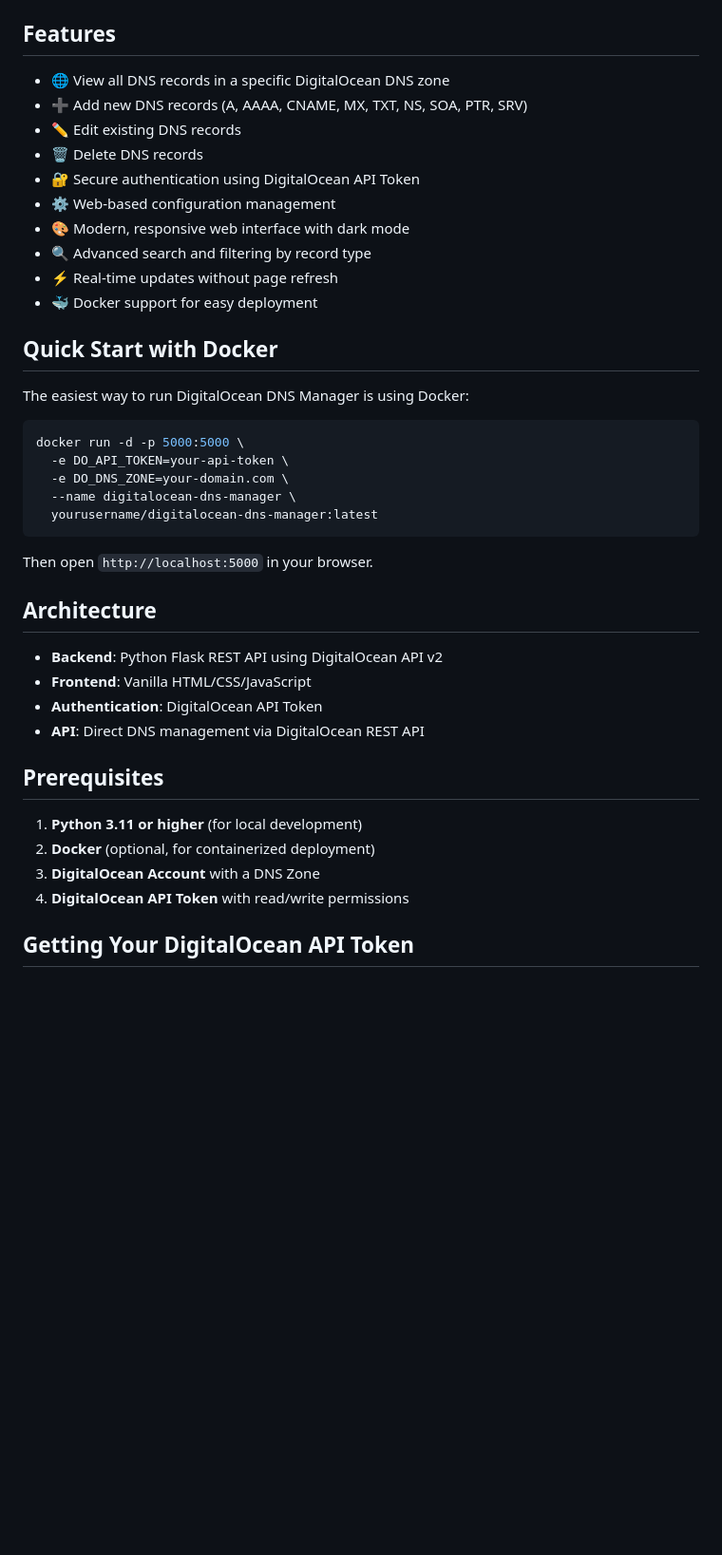
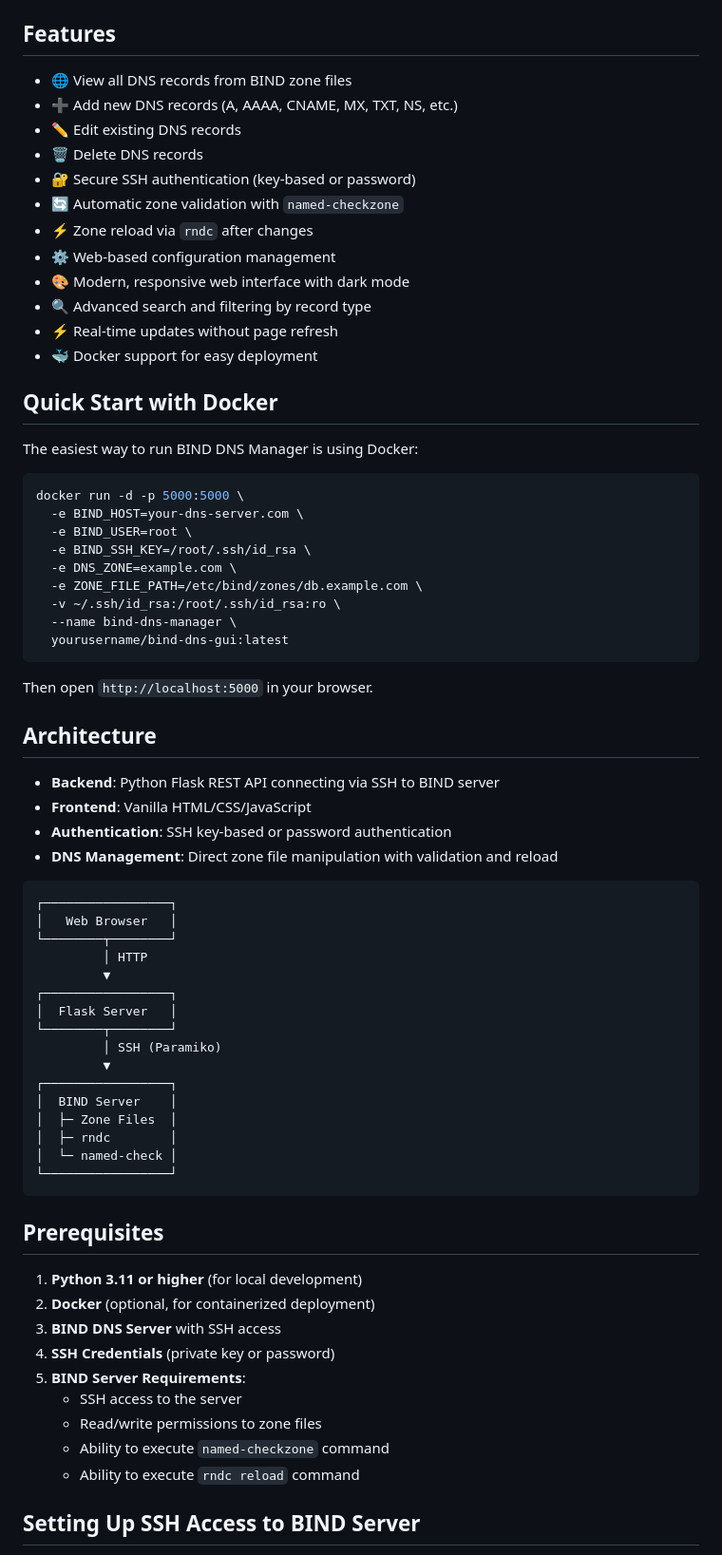
Before and after one commit to awkto/bind-frontend, a Markdown page: README.md, the part around one of its changes. Shown at 95% size. Drawn GitHub-style; blank space fills up the shorter version.

````diff
--- a/README.md
+++ b/README.md
@@ -9,11 +10,13 @@ A custom web-based GUI for managing DigitalOcean DNS zones. This application pro
 
 ## Features
 
-- 🌐 View all DNS records in a specific DigitalOcean DNS zone
-- ➕ Add new DNS records (A, AAAA, CNAME, MX, TXT, NS, SOA, PTR, SRV)
+- 🌐 View all DNS records from BIND zone files
+- ➕ Add new DNS records (A, AAAA, CNAME, MX, TXT, NS, etc.)
 - ✏️ Edit existing DNS records
 - 🗑️ Delete DNS records
-- 🔐 Secure authentication using DigitalOcean API Token
+- 🔐 Secure SSH authentication (key-based or password)
+- 🔄 Automatic zone validation with `named-checkzone`
+- ⚡ Zone reload via `rndc` after changes
 - ⚙️ Web-based configuration management
 - 🎨 Modern, responsive web interface with dark mode
 - 🔍 Advanced search and filtering by record type
@@ -22,31 +25,59 @@ A custom web-based GUI for managing DigitalOcean DNS zones. This application pro
 
 ## Quick Start with Docker
 
-The easiest way to run DigitalOcean DNS Manager is using Docker:
+The easiest way to run BIND DNS Manager is using Docker:
 
 ```bash
 docker run -d -p 5000:5000 \
-  -e DO_API_TOKEN=your-api-token \
-  -e DO_DNS_ZONE=your-domain.com \
-  --name digitalocean-dns-manager \
-  yourusername/digitalocean-dns-manager:latest
+  -e BIND_HOST=your-dns-server.com \
+  -e BIND_USER=root \
+  -e BIND_SSH_KEY=/root/.ssh/id_rsa \
+  -e DNS_ZONE=example.com \
+  -e ZONE_FILE_PATH=/etc/bind/zones/db.example.com \
+  -v ~/.ssh/id_rsa:/root/.ssh/id_rsa:ro \
+  --name bind-dns-manager \
+  yourusername/bind-dns-gui:latest
 ```
 
 Then open `http://localhost:5000` in your browser.
 
 ## Architecture
 
-- **Backend**: Python Flask REST API using DigitalOcean API v2
+- **Backend**: Python Flask REST API connecting via SSH to BIND server
 - **Frontend**: Vanilla HTML/CSS/JavaScript
-- **Authentication**: DigitalOcean API Token
-- **API**: Direct DNS management via DigitalOcean REST API
+- **Authentication**: SSH key-based or password authentication
+- **DNS Management**: Direct zone file manipulation with validation and reload
+
+```
+┌─────────────────┐
+│   Web Browser   │
+└────────┬────────┘
+         │ HTTP
+         ▼
+┌─────────────────┐
+│  Flask Server   │
+└────────┬────────┘
+         │ SSH (Paramiko)
+         ▼
+┌─────────────────┐
+│  BIND Server    │
+│  ├─ Zone Files  │
+│  ├─ rndc        │
+│  └─ named-check │
+└─────────────────┘
+```
 
 ## Prerequisites
 
 1. **Python 3.11 or higher** (for local development)
 2. **Docker** (optional, for containerized deployment)
-3. **DigitalOcean Account** with a DNS Zone
-4. **DigitalOcean API Token** with read/write permissions
+3. **BIND DNS Server** with SSH access
+4. **SSH Credentials** (private key or password)
+5. **BIND Server Requirements**:
+   - SSH access to the server
+   - Read/write permissions to zone files
+   - Ability to execute `named-checkzone` command
+   - Ability to execute `rndc reload` command
 
-## Getting Your DigitalOcean API Token
+## Setting Up SSH Access to BIND Server
 
````
Also changed, not shown: other parts of README.md (+223 -80 lines).
